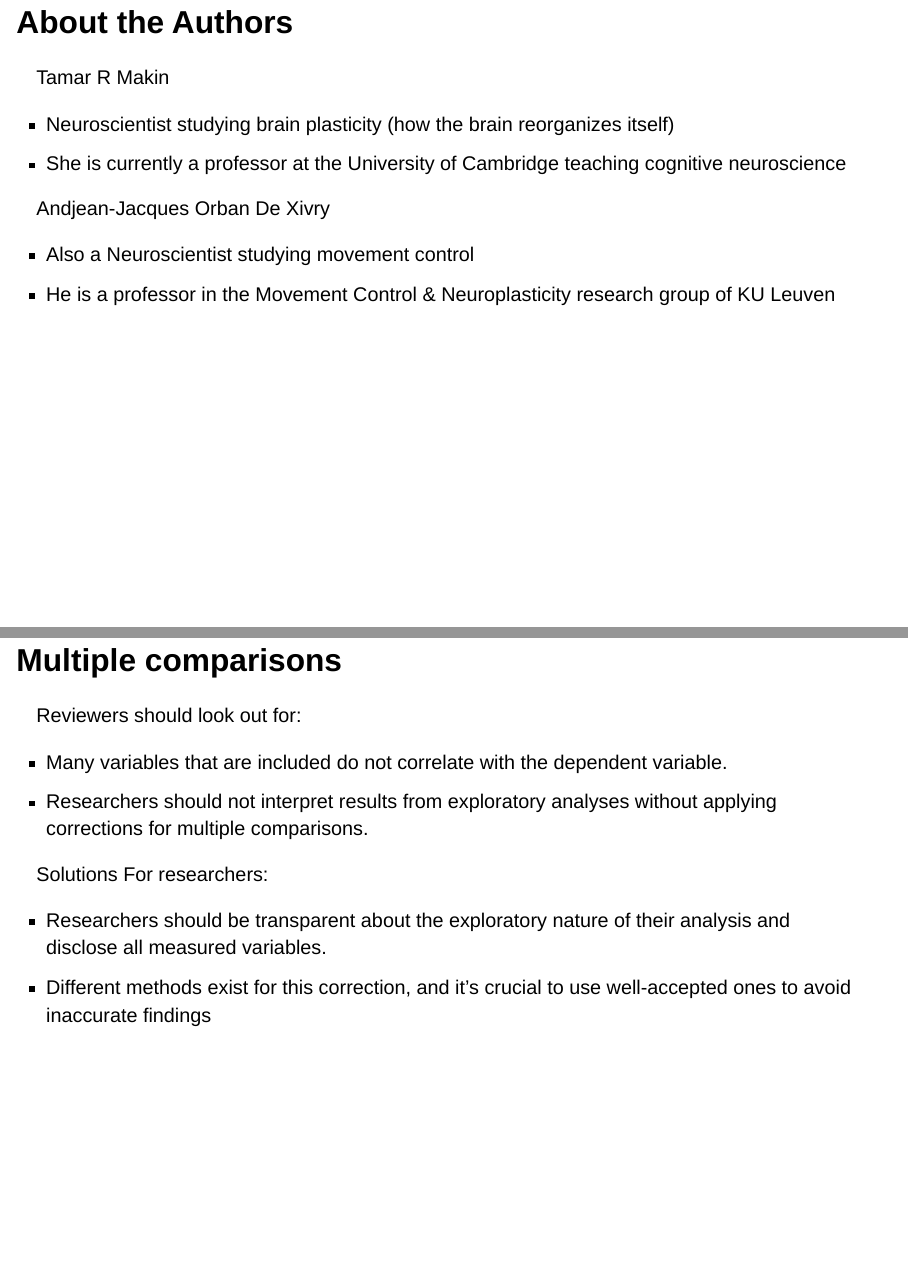
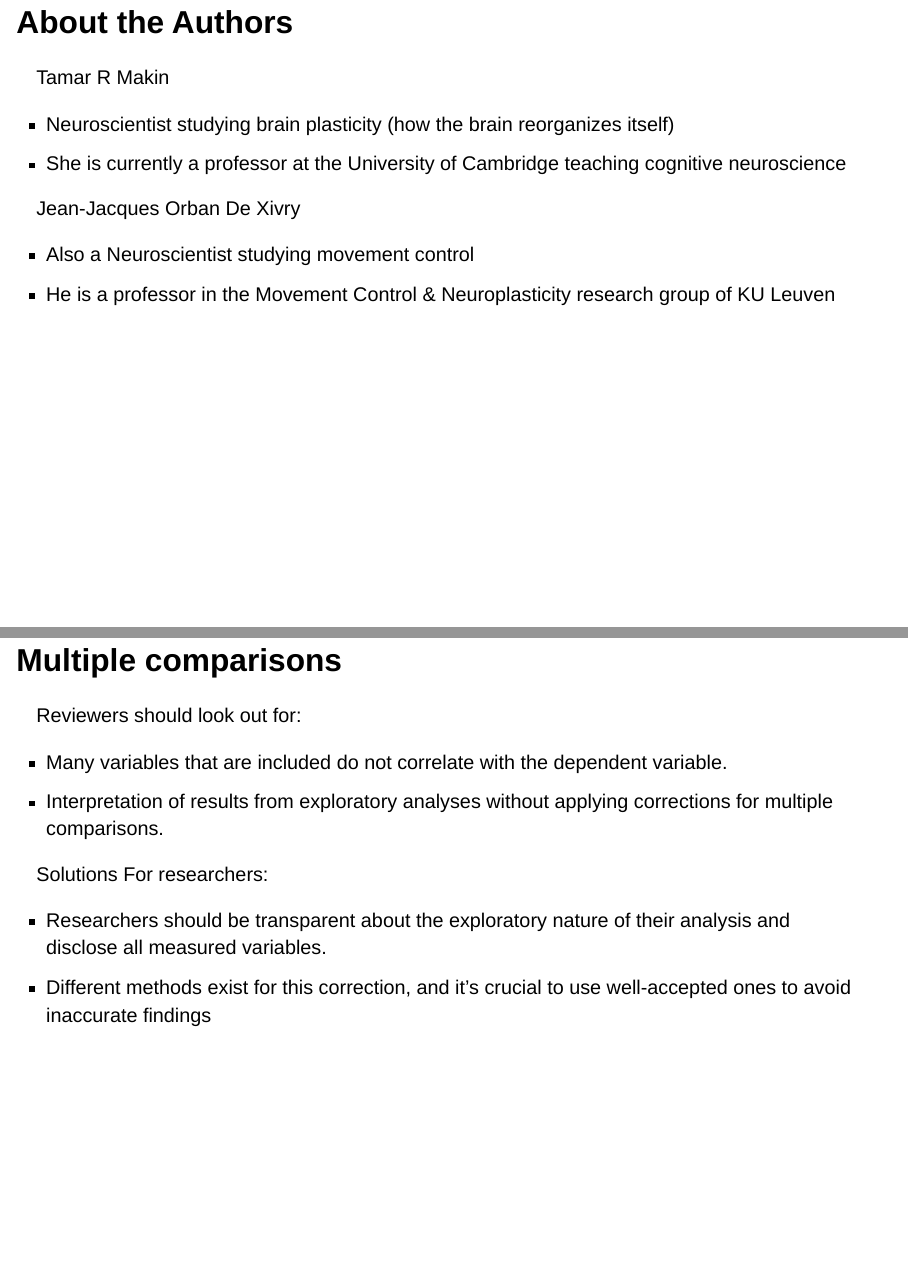
Before and after one commit to sw24f/seminar-presentation-melpd, a Quarto document (presentation.qmd): pages 3 and 21 of 28, joined at a grey line. Rendered offline with R 4.5, knitr and Pandoc in place of Quarto, with nearby package versions; drawn as Slidy slides in place of the format the file asks for.

Commit message:
fixed name error

```diff
--- a/presentation.qmd
+++ b/presentation.qmd
@@ -17,7 +17,7 @@ Tamar R Makin
 - Neuroscientist studying brain plasticity (how the brain reorganizes itself)
 - She is currently a professor at the University of Cambridge teaching cognitive neuroscience
 
-Andjean-Jacques Orban De Xivry
+Jean-Jacques Orban De Xivry
 
 - Also a Neuroscientist studying movement control
 - He is a professor in the Movement Control & Neuroplasticity research group of KU Leuven
@@ -205,7 +205,7 @@ The Problem
 Reviewers should look out for:
 
 - Many variables that are included do not correlate with the dependent variable.
-- Researchers should not interpret results from exploratory analyses without applying corrections for multiple comparisons.
+- Interpretation of results from exploratory analyses without applying corrections for multiple comparisons.
 
 Solutions For researchers:
 
```
